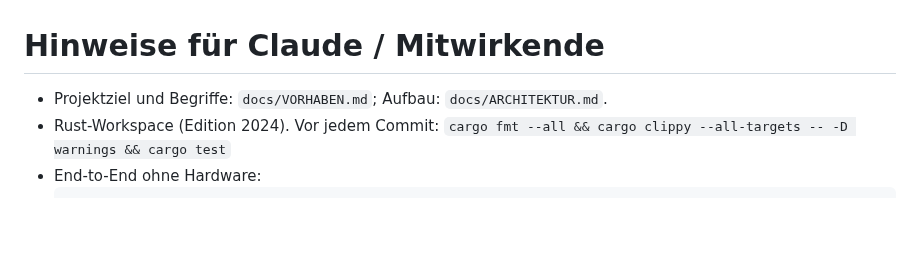
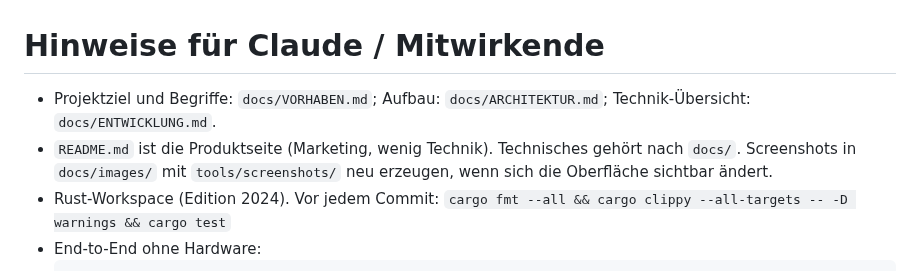
Before and after one commit to Diddlik/OpenDeckN3, a Markdown page: CLAUDE.md, the part around the change. GitHub-like rendering; blank space fills up the shorter version.

```diff
--- a/CLAUDE.md
+++ b/CLAUDE.md
@@ -1,6 +1,8 @@
 # Hinweise für Claude / Mitwirkende
 
-- Projektziel und Begriffe: `docs/VORHABEN.md`; Aufbau: `docs/ARCHITEKTUR.md`.
+- Projektziel und Begriffe: `docs/VORHABEN.md`; Aufbau: `docs/ARCHITEKTUR.md`; Technik-Übersicht: `docs/ENTWICKLUNG.md`.
+- `README.md` ist die Produktseite (Marketing, wenig Technik). Technisches gehört nach `docs/`. Screenshots in
+  `docs/images/` mit `tools/screenshots/` neu erzeugen, wenn sich die Oberfläche sichtbar ändert.
 - Rust-Workspace (Edition 2024). Vor jedem Commit:
   `cargo fmt --all && cargo clippy --all-targets -- -D warnings && cargo test`
 - End-to-End ohne Hardware:
```
Also changed, not shown: README.md (+133 -72 lines), docs/ENTWICKLUNG.md (added, +91 -0 lines), tools/screenshots/README.md (added, +16 -0 lines), docs/images/demo.gif (added), docs/images/editor-dark.png (added), docs/images/editor-light.png (added), docs/images/hero.png (added), docs/images/onboarding.png (added), docs/images/plugins.png (added), 5 other files.
